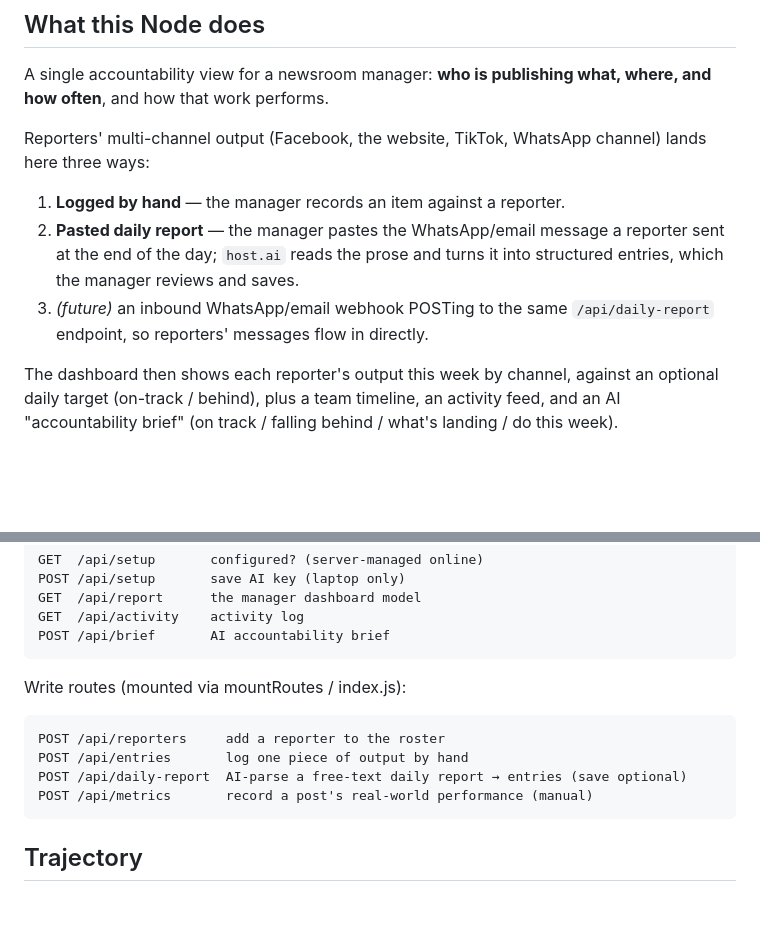
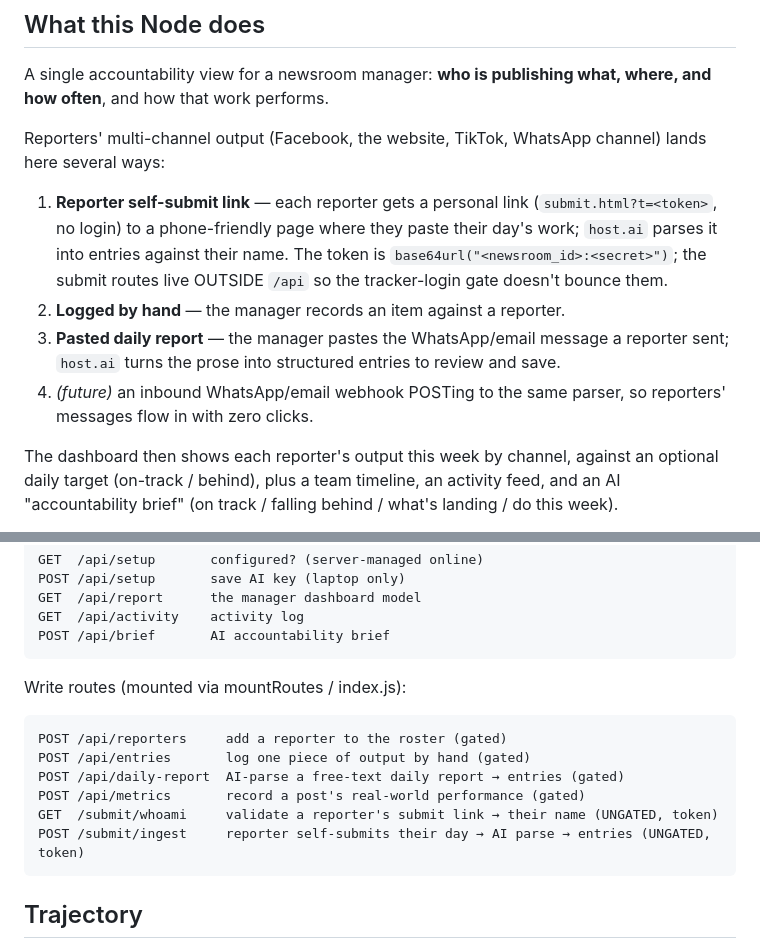
Before and after one commit to pauldevelopai/node-progress, a Markdown page: NODE.md, 2 parts joined by grey strips. GitHub-like rendering; blank space fills up the shorter version.

Commit message:
Docs: reflect the reporter self-submit link in NODE.md
Co-Authored-By: Claude Opus 4.7 (1M context) <noreply@anthropic.com>

````diff
--- a/NODE.md
+++ b/NODE.md
@@ -23,14 +23,19 @@ A single accountability view for a newsroom manager: **who is publishing
 what, where, and how often**, and how that work performs.
 
 Reporters' multi-channel output (Facebook, the website, TikTok, WhatsApp
-channel) lands here three ways:
+channel) lands here several ways:
 
-1. **Logged by hand** — the manager records an item against a reporter.
-2. **Pasted daily report** — the manager pastes the WhatsApp/email message
-   a reporter sent at the end of the day; `host.ai` reads the prose and
-   turns it into structured entries, which the manager reviews and saves.
-3. *(future)* an inbound WhatsApp/email webhook POSTing to the same
-   `/api/daily-report` endpoint, so reporters' messages flow in directly.
+1. **Reporter self-submit link** — each reporter gets a personal link
+   (`submit.html?t=<token>`, no login) to a phone-friendly page where they
+   paste their day's work; `host.ai` parses it into entries against their
+   name. The token is `base64url("<newsroom_id>:<secret>")`; the submit
+   routes live OUTSIDE `/api` so the tracker-login gate doesn't bounce them.
+2. **Logged by hand** — the manager records an item against a reporter.
+3. **Pasted daily report** — the manager pastes the WhatsApp/email message
+   a reporter sent; `host.ai` turns the prose into structured entries to
+   review and save.
+4. *(future)* an inbound WhatsApp/email webhook POSTing to the same parser,
+   so reporters' messages flow in with zero clicks.
 
 The dashboard then shows each reporter's output this week by channel,
 against an optional daily target (on-track / behind), plus a team timeline,
@@ -73,10 +78,12 @@ POST /api/brief       AI accountability brief
 
 Write routes (mounted via mountRoutes / index.js):
 ```
-POST /api/reporters     add a reporter to the roster
-POST /api/entries       log one piece of output by hand
-POST /api/daily-report  AI-parse a free-text daily report → entries (save optional)
-POST /api/metrics       record a post's real-world performance (manual)
+POST /api/reporters     add a reporter to the roster (gated)
+POST /api/entries       log one piece of output by hand (gated)
+POST /api/daily-report  AI-parse a free-text daily report → entries (gated)
+POST /api/metrics       record a post's real-world performance (gated)
+GET  /submit/whoami     validate a reporter's submit link → their name (UNGATED, token)
+POST /submit/ingest     reporter self-submits their day → AI parse → entries (UNGATED, token)
 ```
 
 ## Trajectory
````
